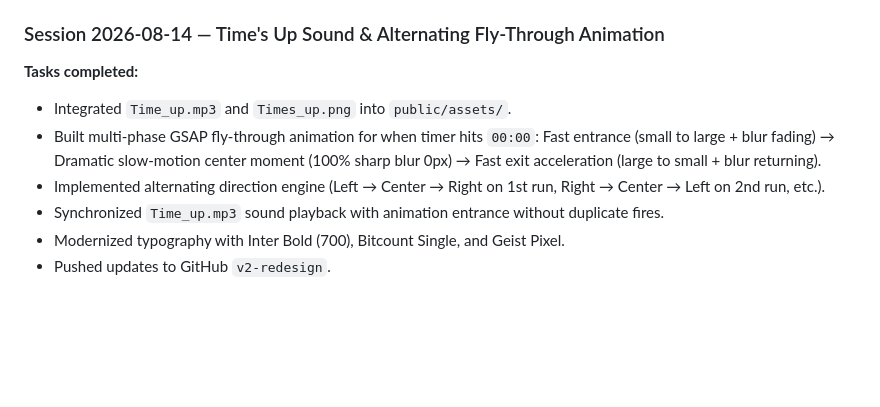
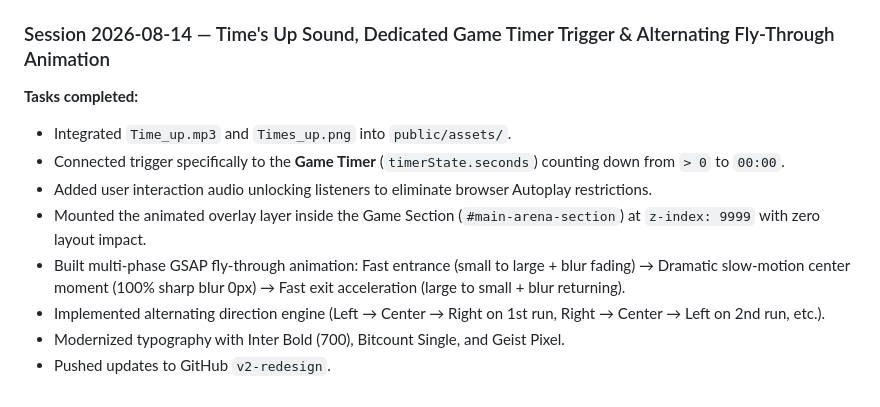
Before and after one commit to JimiR3d/the-hustle, a Markdown page: project_history.md, the part around the change. Drawn GitHub-style; blank space fills up the shorter version.

Commit message:
Update project history and task docs with Game Timer trigger details

```diff
--- a/project_history.md
+++ b/project_history.md
@@ -51,11 +51,13 @@
 - Moved player card assets to `public/assets/` for static Vercel production bundle serving.
 - Completed end-to-end live browser testing on `https://the-hustle-eight.vercel.app` and `https://the-hustle-eight.vercel.app/admin`.
 
-### Session 2026-08-14 — Time's Up Sound & Alternating Fly-Through Animation
+### Session 2026-08-14 — Time's Up Sound, Dedicated Game Timer Trigger & Alternating Fly-Through Animation
 **Tasks completed:**
 - Integrated `Time_up.mp3` and `Times_up.png` into `public/assets/`.
-- Built multi-phase GSAP fly-through animation for when timer hits `00:00`: Fast entrance (small to large + blur fading) &rarr; Dramatic slow-motion center moment (100% sharp blur 0px) &rarr; Fast exit acceleration (large to small + blur returning).
+- Connected trigger specifically to the **Game Timer** (`timerState.seconds`) counting down from `> 0` to `00:00`.
+- Added user interaction audio unlocking listeners to eliminate browser Autoplay restrictions.
+- Mounted the animated overlay layer inside the Game Section (`#main-arena-section`) at `z-index: 9999` with zero layout impact.
+- Built multi-phase GSAP fly-through animation: Fast entrance (small to large + blur fading) &rarr; Dramatic slow-motion center moment (100% sharp blur 0px) &rarr; Fast exit acceleration (large to small + blur returning).
 - Implemented alternating direction engine (Left &rarr; Center &rarr; Right on 1st run, Right &rarr; Center &rarr; Left on 2nd run, etc.).
-- Synchronized `Time_up.mp3` sound playback with animation entrance without duplicate fires.
 - Modernized typography with Inter Bold (700), Bitcount Single, and Geist Pixel.
 - Pushed updates to GitHub `v2-redesign`.
```
